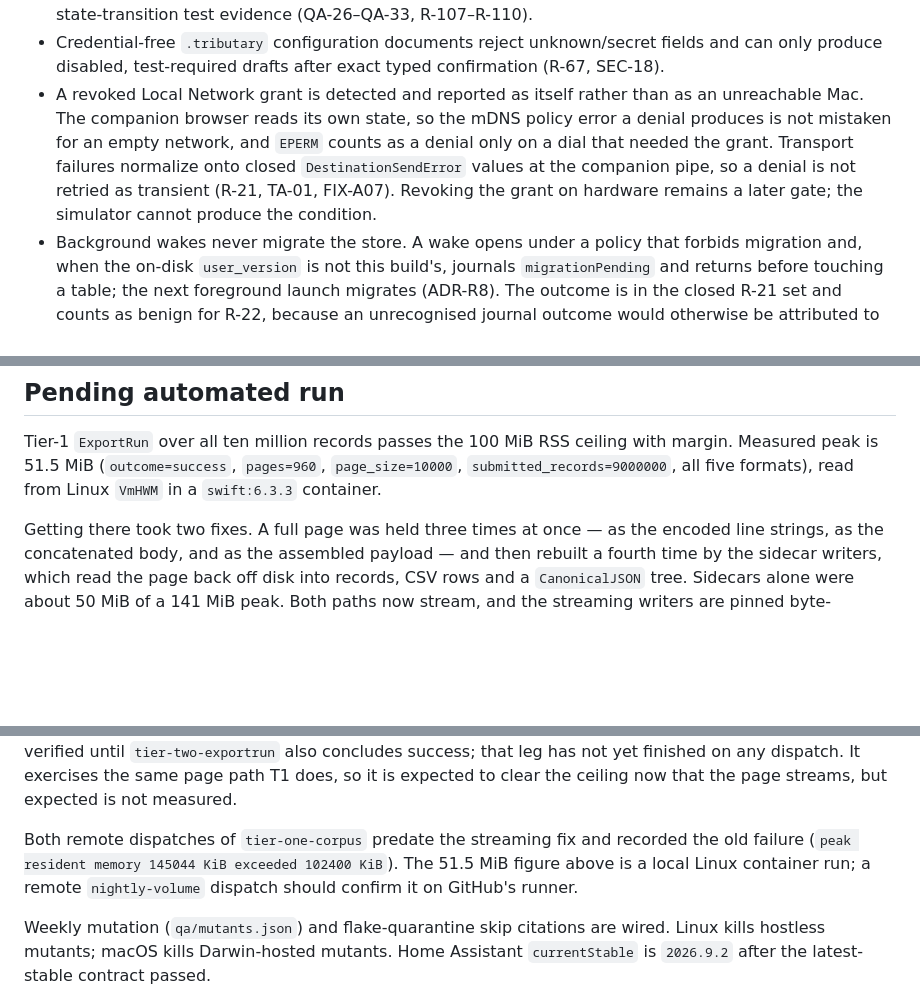
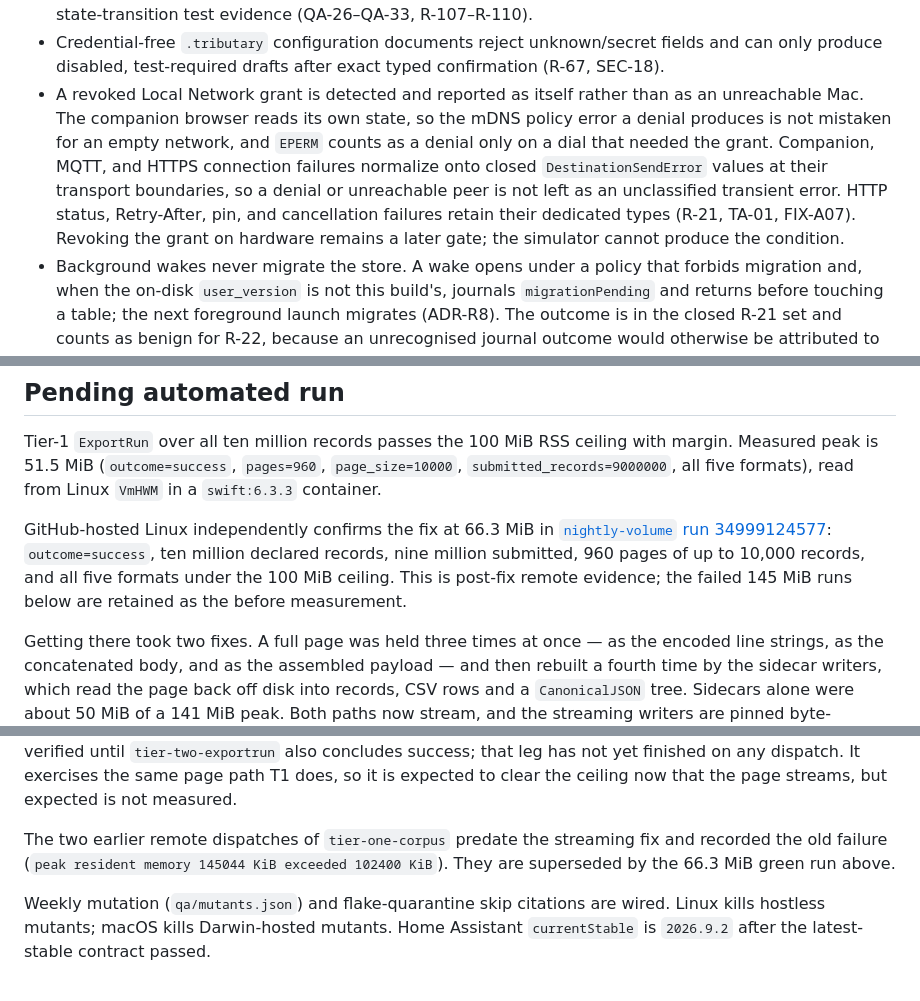
Before and after one commit to colinedwardwood/open-health-export, a Markdown page: docs/03-implementation/final-scope-audit.md, 3 parts joined by grey strips. Rendered like a GitHub page; blank space fills up the shorter version.

Commit message:
Record green remote T1 memory evidence
Signed-off-by: colinedwardwood <woodce@gmail.com>

```diff
--- a/docs/03-implementation/final-scope-audit.md
+++ b/docs/03-implementation/final-scope-audit.md
@@ -25,7 +25,7 @@ This file separates repository-complete engineering work from evidence that cann
 - T1 generation and pipeline validation cover all ten million records. The full quantity stream is passed through bounded `ExportRun` pages with exact parsed/submitted accounting and a 100 MiB Linux RSS gate. T2 generation covers fifty million deterministic pathological records (R-82, QA-04, QA-19, QA-24).
 - Release policy checks cover localization completeness, pseudo/RTL UI suites, privacy manifests and egress inventory, sponsor gating, release issue evidence, flake reporting, focused coverage, and explicit state-transition test evidence (QA-26–QA-33, R-107–R-110).
 - Credential-free `.tributary` configuration documents reject unknown/secret fields and can only produce disabled, test-required drafts after exact typed confirmation (R-67, SEC-18).
-- A revoked Local Network grant is detected and reported as itself rather than as an unreachable Mac. The companion browser reads its own state, so the mDNS policy error a denial produces is not mistaken for an empty network, and `EPERM` counts as a denial only on a dial that needed the grant. Transport failures normalize onto closed `DestinationSendError` values at the companion pipe, so a denial is not retried as transient (R-21, TA-01, FIX-A07). Revoking the grant on hardware remains a later gate; the simulator cannot produce the condition.
+- A revoked Local Network grant is detected and reported as itself rather than as an unreachable Mac. The companion browser reads its own state, so the mDNS policy error a denial produces is not mistaken for an empty network, and `EPERM` counts as a denial only on a dial that needed the grant. Companion, MQTT, and HTTPS connection failures normalize onto closed `DestinationSendError` values at their transport boundaries, so a denial or unreachable peer is not left as an unclassified transient error. HTTP status, Retry-After, pin, and cancellation failures retain their dedicated types (R-21, TA-01, FIX-A07). Revoking the grant on hardware remains a later gate; the simulator cannot produce the condition.
 - Background wakes never migrate the store. A wake opens under a policy that forbids migration and, when the on-disk `user_version` is not this build's, journals `migrationPending` and returns before touching a table; the next foreground launch migrates (ADR-R8). The outcome is in the closed R-21 set and counts as benign for R-22, because an unrecognised journal outcome would otherwise be attributed to us as an execution failure.
 - The R-88 soak gate measures the duplicate rate against 0.1% alongside unexplained loss, deriving the rate from `cellsCompared` rather than a self-reported figure, so zero loss bought by duplicating everything cannot sign off clean (TA-06). The validator's own gate is asserted by `policycheck` via a self-test.
 
@@ -35,6 +35,13 @@ Tier-1 `ExportRun` over all ten million records passes the 100 MiB RSS ceiling
 with margin. Measured peak is 51.5 MiB (`outcome=success`, `pages=960`,
 `page_size=10000`, `submitted_records=9000000`, all five formats), read from
 Linux `VmHWM` in a `swift:6.3.3` container.
+
+GitHub-hosted Linux independently confirms the fix at 66.3 MiB in
+[`nightly-volume` run 34999124577](https://github.com/colinedwardwood/open-health-export/actions/runs/34999124577):
+`outcome=success`, ten million declared records, nine million submitted,
+960 pages of up to 10,000 records, and all five formats under the 100 MiB
+ceiling. This is post-fix remote evidence; the failed 145 MiB runs below are
+retained as the before measurement.
 
 Getting there took two fixes. A full page was held three times at once — as the
 encoded line strings, as the concatenated body, and as the assembled payload —
@@ -58,10 +65,9 @@ has not yet finished on any dispatch. It exercises the same page path T1 does,
 so it is expected to clear the ceiling now that the page streams, but expected
 is not measured.
 
-Both remote dispatches of `tier-one-corpus` predate the streaming fix and
-recorded the old failure (`peak resident memory 145044 KiB exceeded 102400
-KiB`). The 51.5 MiB figure above is a local Linux container run; a remote
-`nightly-volume` dispatch should confirm it on GitHub's runner.
+The two earlier remote dispatches of `tier-one-corpus` predate the streaming
+fix and recorded the old failure (`peak resident memory 145044 KiB exceeded
+102400 KiB`). They are superseded by the 66.3 MiB green run above.
 
 Weekly mutation (`qa/mutants.json`) and flake-quarantine skip citations are
 wired. Linux kills hostless mutants; macOS kills Darwin-hosted mutants.
```
